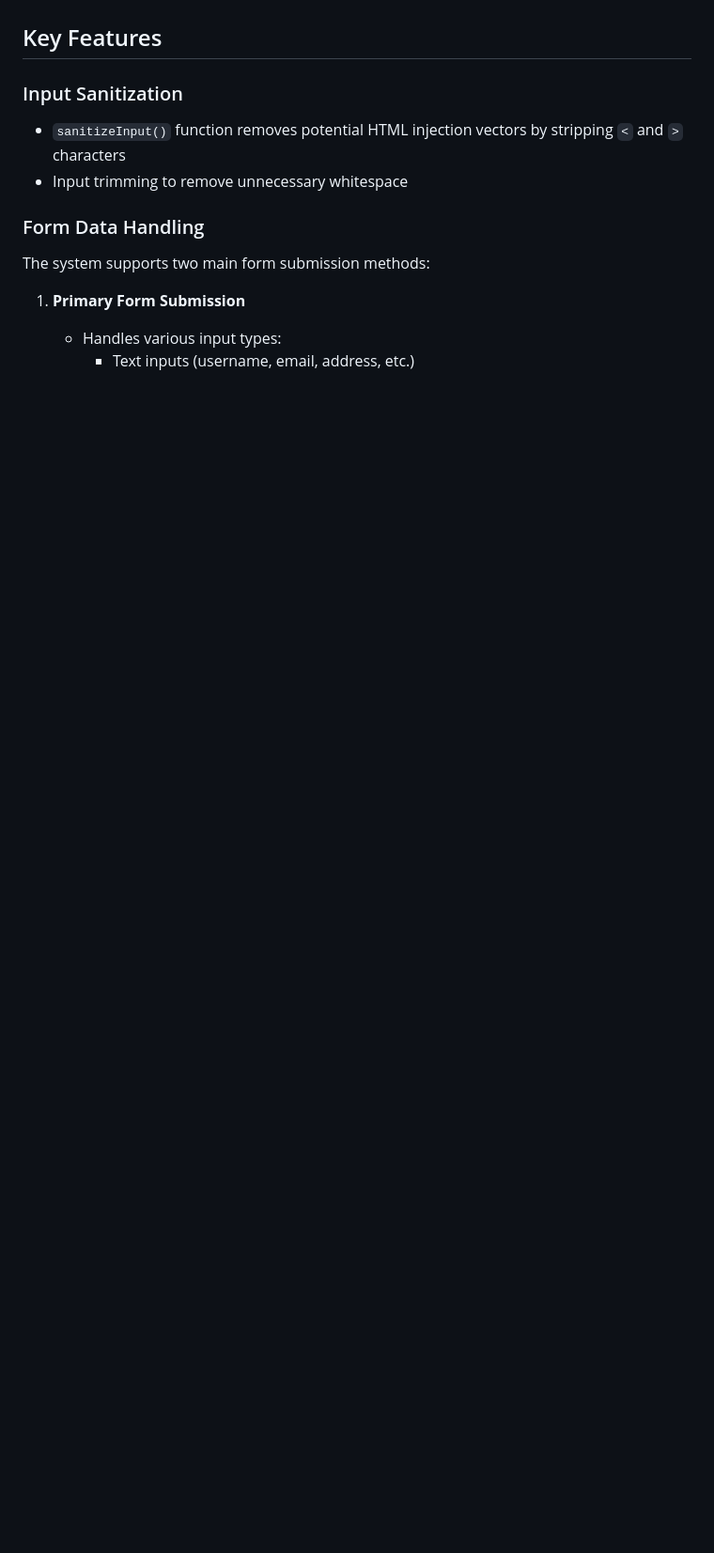
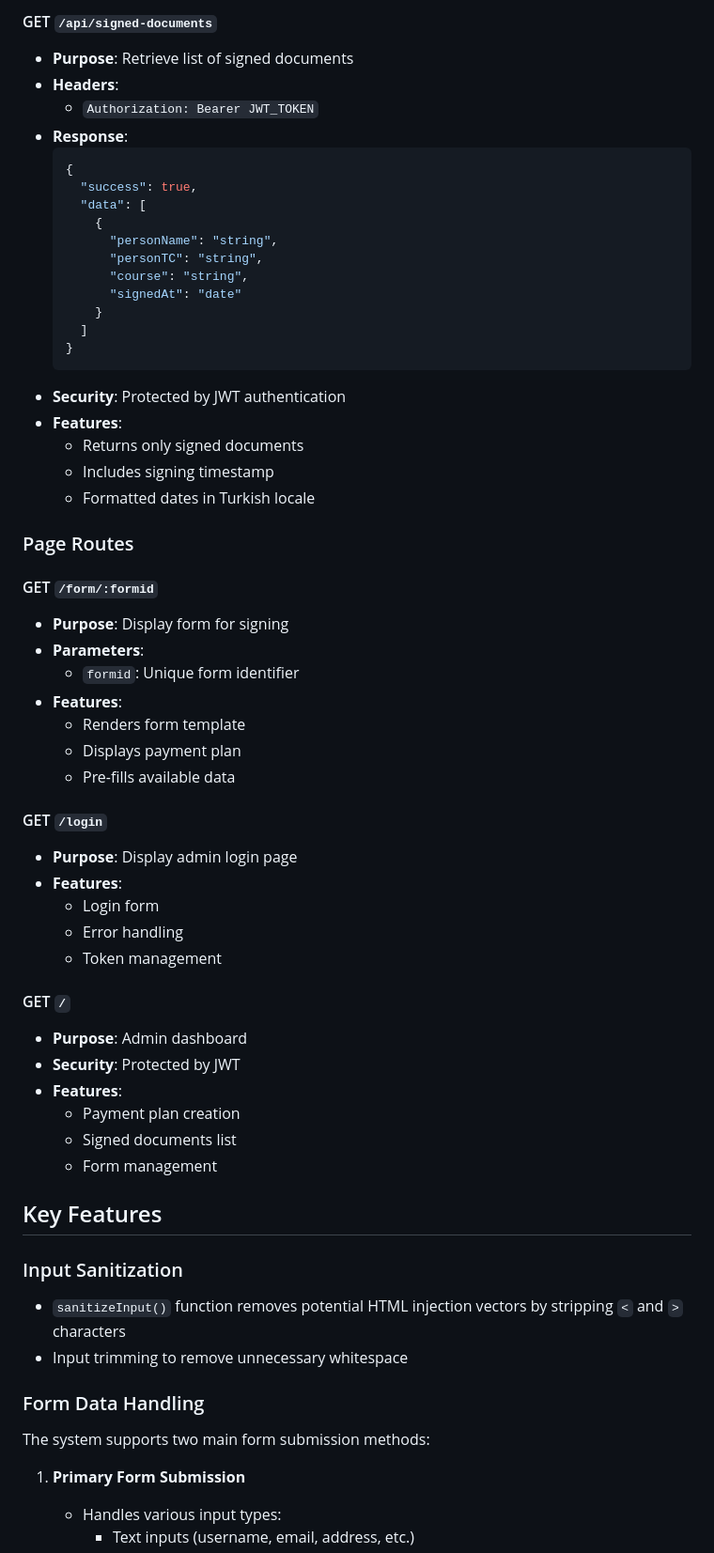
Before and after one commit to onuralpArsln/skylabForm, a Markdown page: ReadMe.md, the part around the change printed below. Shown: that part at 94% size. Drawn GitHub-style; blank space fills up the shorter version.

````diff
--- a/ReadMe.md
+++ b/ReadMe.md
@@ -13,3 +76,52 @@ This is a client-side JavaScript application that handles form submissions with
+#### GET `/api/signed-documents`
+- **Purpose**: Retrieve list of signed documents
+- **Headers**:
+  - `Authorization: Bearer JWT_TOKEN`
+- **Response**:
+  ```json
+  {
+    "success": true,
+    "data": [
+      {
+        "personName": "string",
+        "personTC": "string",
+        "course": "string",
+        "signedAt": "date"
+      }
+    ]
+  }
+  ```
+- **Security**: Protected by JWT authentication
+- **Features**:
+  - Returns only signed documents
+  - Includes signing timestamp
+  - Formatted dates in Turkish locale
+
+### Page Routes
+
+#### GET `/form/:formid`
+- **Purpose**: Display form for signing
+- **Parameters**:
+  - `formid`: Unique form identifier
+- **Features**:
+  - Renders form template
+  - Displays payment plan
+  - Pre-fills available data
+
+#### GET `/login`
+- **Purpose**: Display admin login page
+- **Features**:
+  - Login form
+  - Error handling
+  - Token management
+
+#### GET `/`
+- **Purpose**: Admin dashboard
+- **Security**: Protected by JWT
+- **Features**:
+  - Payment plan creation
+  - Signed documents list
+  - Form management
 
 ## Key Features
 
````
Also changed, not shown: other parts of ReadMe.md (+70 -7 lines).
